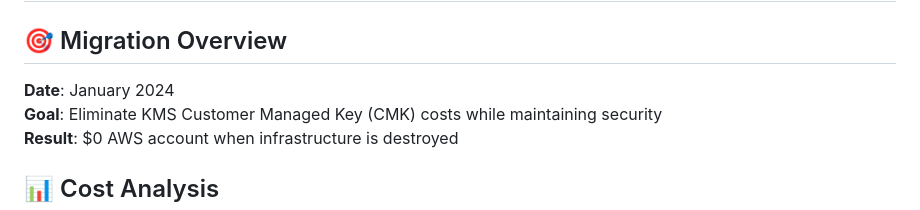
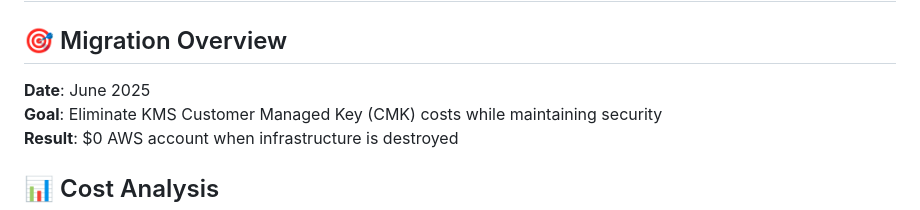
Before and after one commit to KajiMaster/terraform-playground, a Markdown page: docs/kms-migration-to-aws-managed.md, the part around the change. Drawn GitHub-style.

Commit message:
Fix date in KMS migration documentation to June 2025

```diff
--- a/docs/kms-migration-to-aws-managed.md
+++ b/docs/kms-migration-to-aws-managed.md
@@ -2,7 +2,7 @@
 
 ## 🎯 Migration Overview
 
-**Date**: January 2024
+**Date**: June 2025
 **Goal**: Eliminate KMS Customer Managed Key (CMK) costs while maintaining security
 **Result**: $0 AWS account when infrastructure is destroyed
 
```
